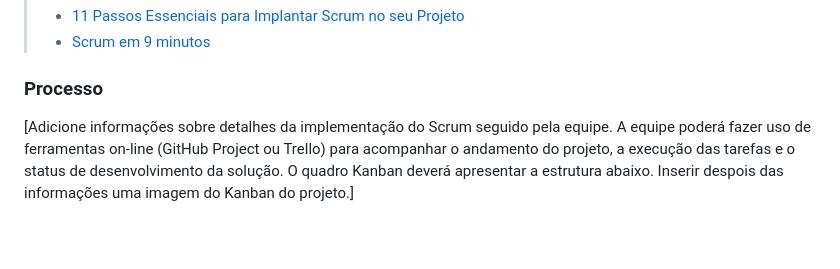
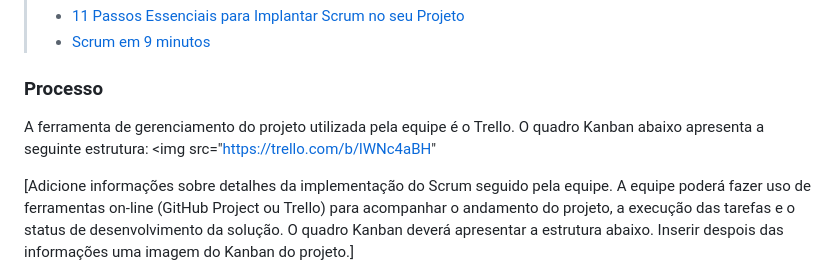
Before and after one commit to ICEI-PUC-Minas-PMV-ADS/T4-Group2-Uniao_contra_a_fome, a Markdown page: documentos/03-Metodologia.md, the part around the change. Drawn GitHub-style; blank space fills up the shorter version.

```diff
--- a/documentos/03-Metodologia.md
+++ b/documentos/03-Metodologia.md
@@ -23,6 +23,8 @@ A equipe utiliza o Scrum como base para definição do processo de desenvolvimen
 > - [Scrum em 9 minutos](https://www.youtube.com/watch?v=XfvQWnRgxG0)
 
 ### Processo
+A ferramenta de gerenciamento do projeto utilizada pela equipe é o Trello. O quadro Kanban abaixo apresenta a seguinte estrutura:
+<img src="https://trello.com/b/lWNc4aBH"
 
 [Adicione informações sobre detalhes da implementação do Scrum seguido pela equipe. A equipe poderá fazer uso de ferramentas on-line (GitHub Project ou Trello) para acompanhar o andamento do projeto, a execução das tarefas e o status de desenvolvimento da solução. O quadro Kanban deverá apresentar a estrutura abaixo. Inserir despois das informações uma imagem do Kanban do projeto.]
 - Backlog: recebe as tarefas a serem trabalhadas e representa o Product Backlog. Todas as atividades identificadas no decorrer do projeto também devem ser incorporadas a esta lista.
```
